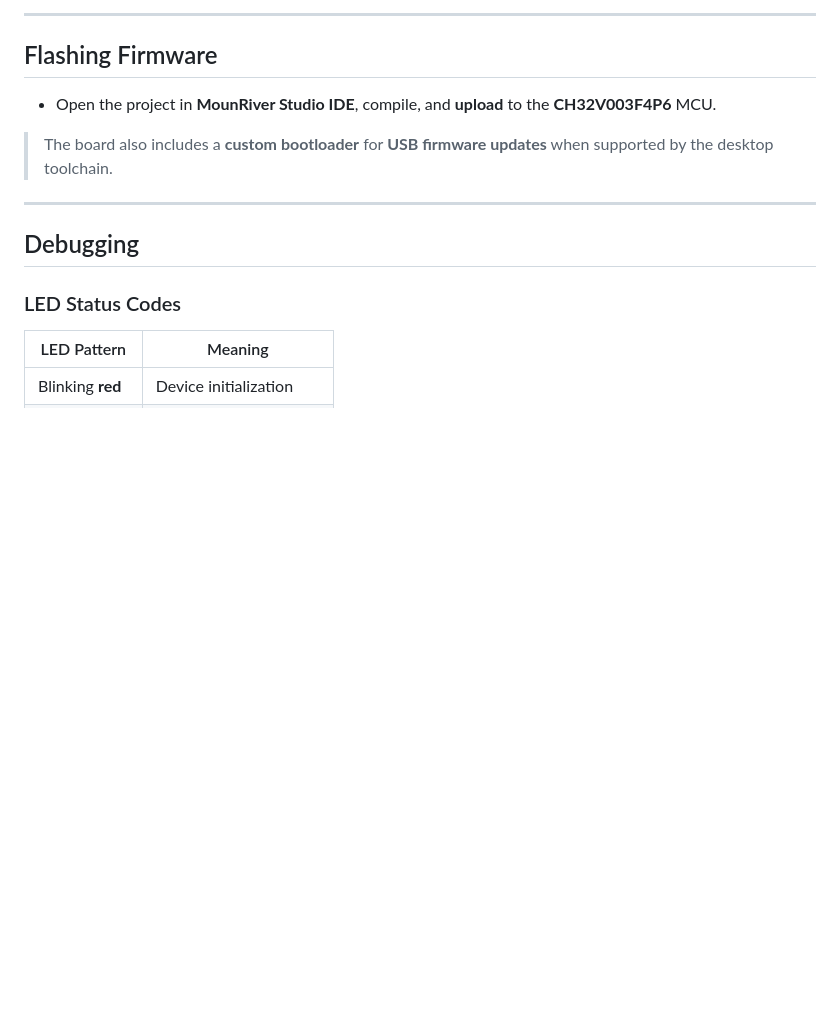
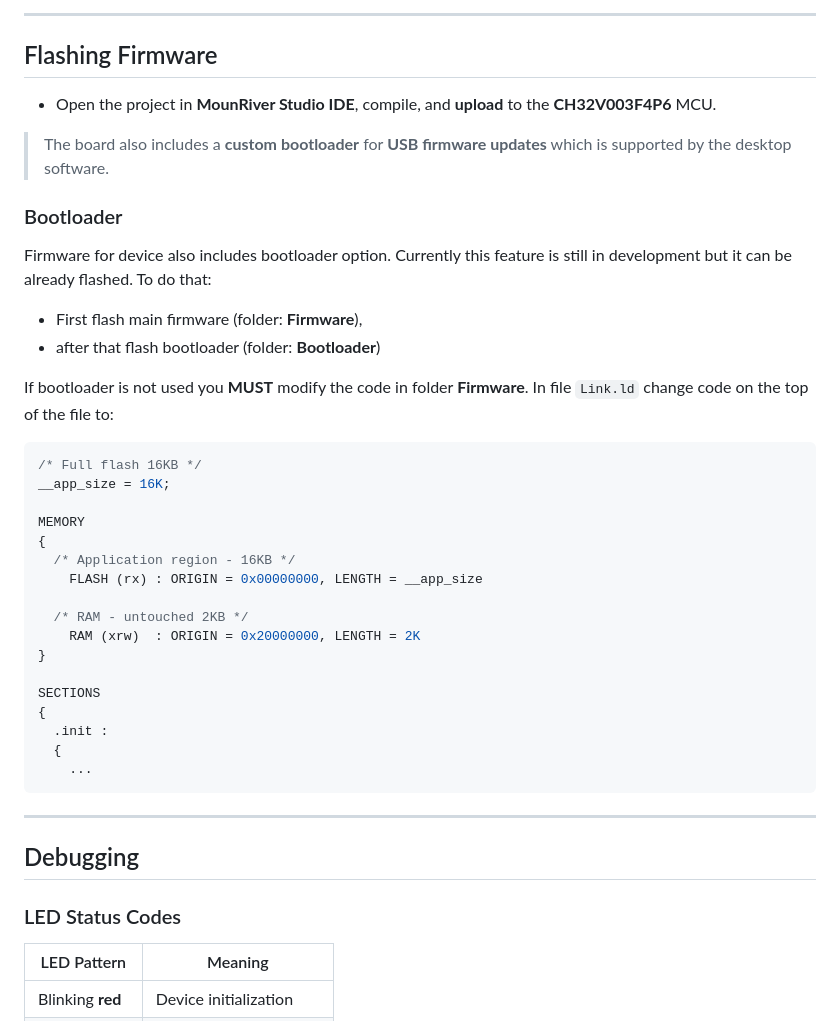
Before and after one commit to TilenTinta/Amon_Link, a Markdown page: README.md, the part around the change. Drawn GitHub-style; blank space fills up the shorter version.

Commit message:
Updated README
added bootloader text

````diff
--- a/README.md
+++ b/README.md
@@ -80,7 +80,34 @@
 
 - Open the project in **MounRiver Studio IDE**, compile, and **upload** to the **CH32V003F4P6** MCU.
 
-> The board also includes a **custom bootloader** for **USB firmware updates** when supported by the desktop toolchain.
+> The board also includes a **custom bootloader** for **USB firmware updates** which is supported by the desktop software.
+
+### Bootloader
+Firmware for device also includes bootloader option. Currently this feature is still in development but it can be already flashed. To do that:
+- First flash main firmware (folder: **Firmware**),
+- after that flash bootloader (folder: **Bootloader**)
+
+If bootloader is not used you **MUST** modify the code in folder **Firmware**. In file `Link.ld` change code on the top of the file to:
+
+```c
+/* Full flash 16KB */
+__app_size = 16K;
+
+MEMORY
+{
+  /* Application region - 16KB */
+	FLASH (rx) : ORIGIN = 0x00000000, LENGTH = __app_size
+
+  /* RAM - untouched 2KB */
+	RAM (xrw)  : ORIGIN = 0x20000000, LENGTH = 2K
+}
+
+SECTIONS
+{
+  .init :
+  {
+    ...
+```
 
 ---
 
````
